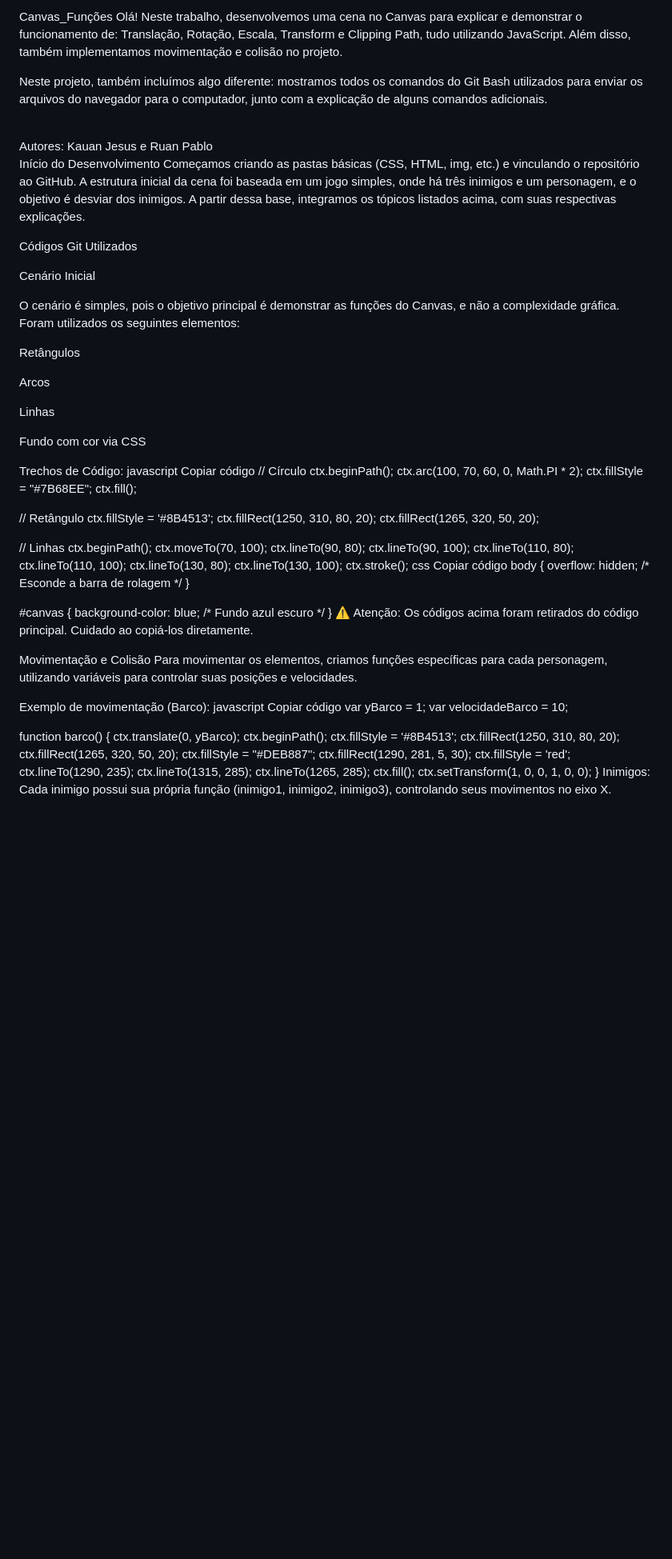
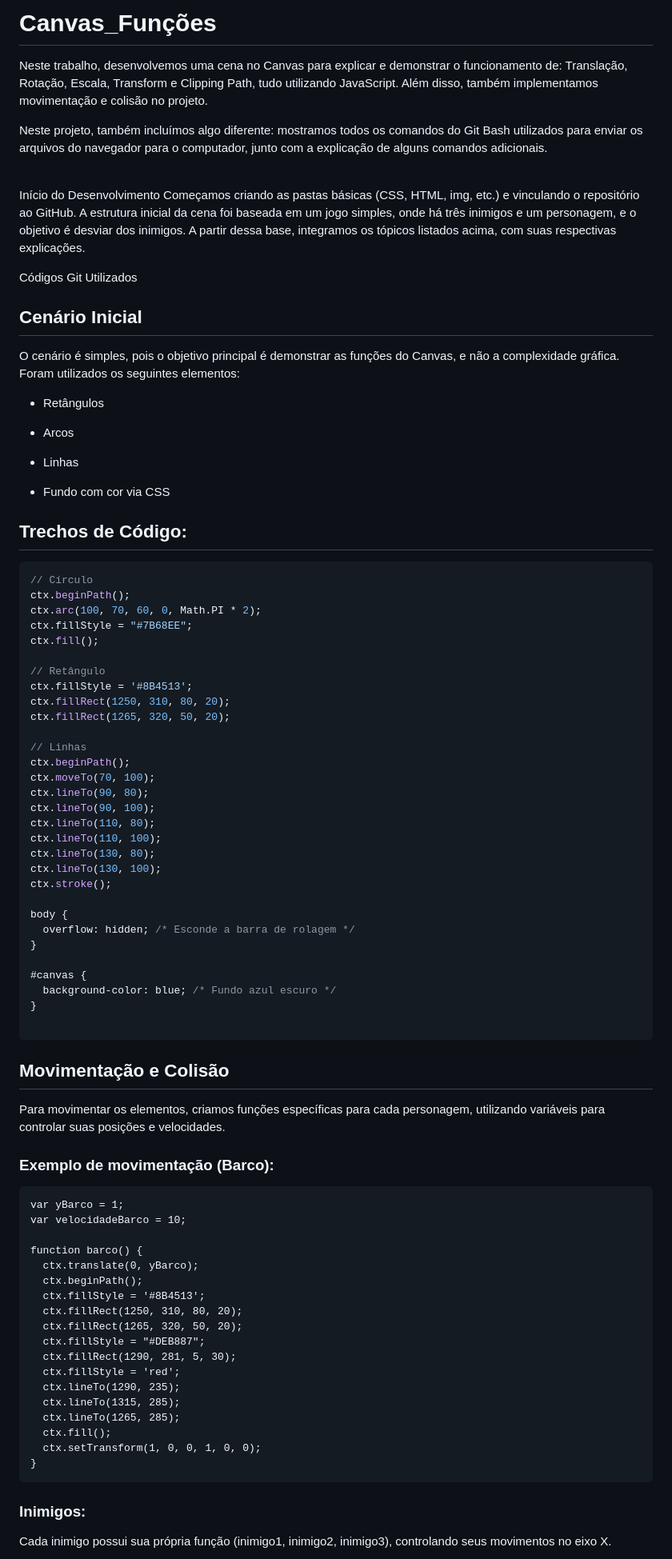
Before and after one commit to RuanPSilva/Canvas_Funcoes, a Markdown page: README.md, the part around one of its changes. Shown at 80% size. Drawn GitHub-style; blank space fills up the shorter version.

Commit message:
Atualização do README.md

````diff
--- a/README.md
+++ b/README.md
@@ -1,10 +1,10 @@
-Canvas_Funções
-Olá! Neste trabalho, desenvolvemos uma cena no Canvas para explicar e demonstrar o funcionamento de: Translação, Rotação, Escala, Transform e Clipping Path, tudo utilizando JavaScript. Além disso, também implementamos movimentação e colisão no projeto.
+# Canvas_Funções
+Neste trabalho, desenvolvemos uma cena no Canvas para explicar e demonstrar o funcionamento de: Translação, Rotação, Escala, Transform e Clipping Path, tudo utilizando JavaScript. Além disso, também implementamos movimentação e colisão no projeto.
 
 Neste projeto, também incluímos algo diferente: mostramos todos os comandos do Git Bash utilizados para enviar os arquivos do navegador para o computador, junto com a explicação de alguns comandos adicionais.
 
 <br>
-Autores: Kauan Jesus e Ruan Pablo
+
 
 Início do Desenvolvimento
 Começamos criando as pastas básicas (CSS, HTML, img, etc.) e vinculando o repositório ao GitHub. A estrutura inicial da cena foi baseada em um jogo simples, onde há três inimigos e um personagem, e o objetivo é desviar dos inimigos. A partir dessa base, integramos os tópicos listados acima, com suas respectivas explicações.
@@ -19,22 +19,22 @@ Códigos Git Utilizados
 
 
 
-Cenário Inicial
+## Cenário Inicial
 
 
 O cenário é simples, pois o objetivo principal é demonstrar as funções do Canvas, e não a complexidade gráfica. Foram utilizados os seguintes elementos:
 
-Retângulos
+- Retângulos
 
-Arcos
+- Arcos
 
-Linhas
+- Linhas
 
-Fundo com cor via CSS
+- Fundo com cor via CSS
 
-Trechos de Código:
-javascript
-Copiar código
+## Trechos de Código:
+
+```javascript
 // Círculo
 ctx.beginPath();
 ctx.arc(100, 70, 60, 0, Math.PI * 2);
@@ -56,8 +56,7 @@ ctx.lineTo(110, 100);
 ctx.lineTo(130, 80);
 ctx.lineTo(130, 100);
 ctx.stroke();
-css
-Copiar código
+
 body {
   overflow: hidden; /* Esconde a barra de rolagem */
 }
@@ -65,14 +64,14 @@ body {
 #canvas {
   background-color: blue; /* Fundo azul escuro */
 }
-⚠️ Atenção: Os códigos acima foram retirados do código principal. Cuidado ao copiá-los diretamente.
 
-Movimentação e Colisão
+```
+
+## Movimentação e Colisão
 Para movimentar os elementos, criamos funções específicas para cada personagem, utilizando variáveis para controlar suas posições e velocidades.
 
-Exemplo de movimentação (Barco):
-javascript
-Copiar código
+### Exemplo de movimentação (Barco):
+```javascipt
 var yBarco = 1;
 var velocidadeBarco = 10;
 
@@ -91,6 +90,8 @@ function barco() {
   ctx.fill();
   ctx.setTransform(1, 0, 0, 1, 0, 0);
 }
-Inimigos:
+```
+
+### Inimigos:
 Cada inimigo possui sua própria função (inimigo1, inimigo2, inimigo3), controlando seus movimentos no eixo X.
 
````
Also changed, not shown: other parts of README.md (+14 -13 lines).
